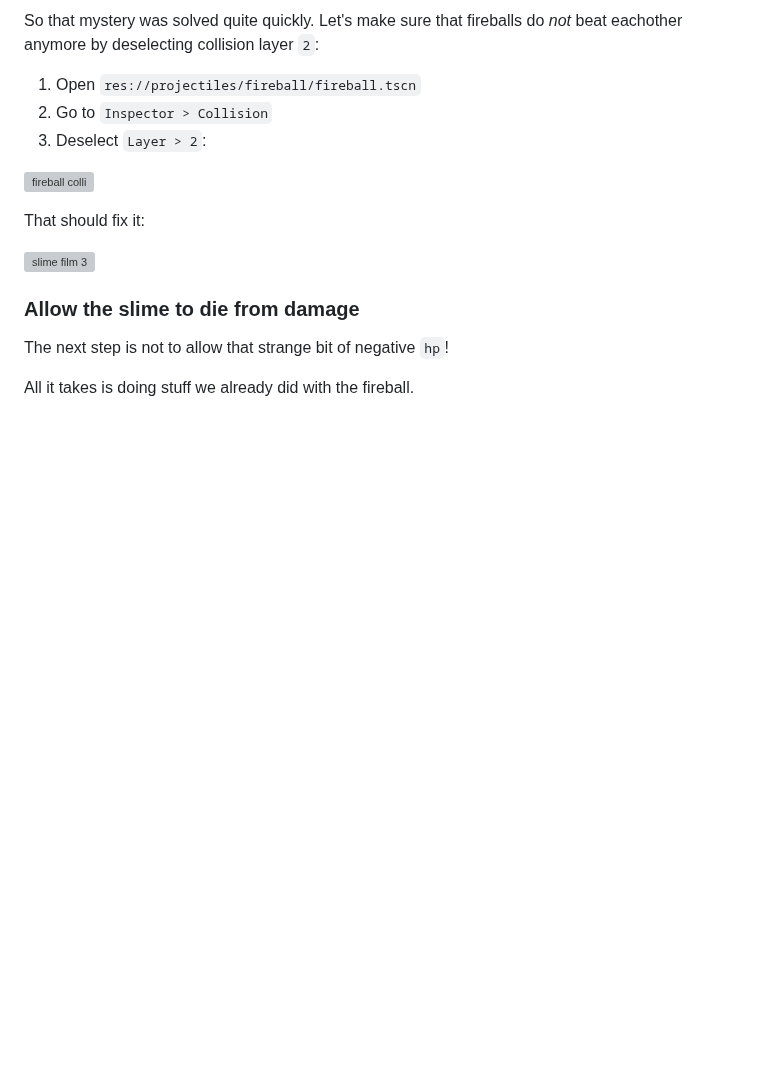
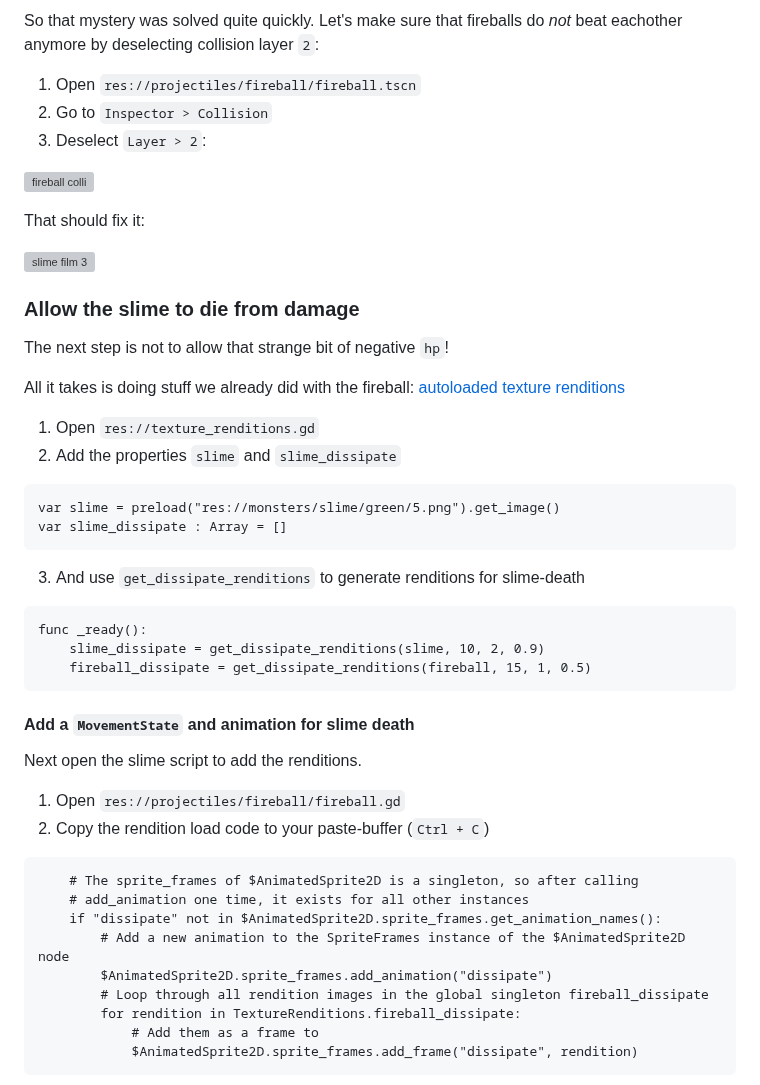
Before and after one commit to Teaching-myself-Godot/rewriting-zelia-tutorial, a Markdown page: day-5.md, the part around one of its changes. GitHub-like rendering; blank space fills up the shorter version; grey boxes are pictures that could not be loaded.

Commit message:
makes start with death dying dissipate.

````diff
--- a/day-5.md
+++ b/day-5.md
@@ -504,4 +504,40 @@ That should fix it:
 
 The next step is not to allow that strange bit of negative `hp`!
 
-All it takes is doing stuff we already did with the fireball.
+All it takes is doing stuff we already did with the fireball: [autoloaded texture renditions](day-4.md#generate-renditions-to-make-the-fireball-dissipate)
+
+1. Open `res://texture_renditions.gd`
+2. Add the properties `slime` and `slime_dissipate`
+
+```gdscript
+var slime = preload("res://monsters/slime/green/5.png").get_image()
+var slime_dissipate : Array = []
+```
+
+3. And use `get_dissipate_renditions` to generate renditions for slime-death
+
+```gdscript
+func _ready():
+	slime_dissipate = get_dissipate_renditions(slime, 10, 2, 0.9)
+	fireball_dissipate = get_dissipate_renditions(fireball, 15, 1, 0.5)
+```
+
+#### Add a `MovementState` and animation for slime death
+
+Next open the slime script to add the renditions.
+
+1. Open `res://projectiles/fireball/fireball.gd`
+2. Copy the rendition load code to your paste-buffer (`Ctrl + C`)
+
+```gdscript:
+	# The sprite_frames of $AnimatedSprite2D is a singleton, so after calling
+	# add_animation one time, it exists for all other instances
+	if "dissipate" not in $AnimatedSprite2D.sprite_frames.get_animation_names():
+		# Add a new animation to the SpriteFrames instance of the $AnimatedSprite2D node
+		$AnimatedSprite2D.sprite_frames.add_animation("dissipate")
+		# Loop through all rendition images in the global singleton fireball_dissipate
+		for rendition in TextureRenditions.fireball_dissipate:
+			# Add them as a frame to
+			$AnimatedSprite2D.sprite_frames.add_frame("dissipate", rendition)
+```
+
````
Also changed, not shown: other parts of day-5.md (+73 -0 lines).
